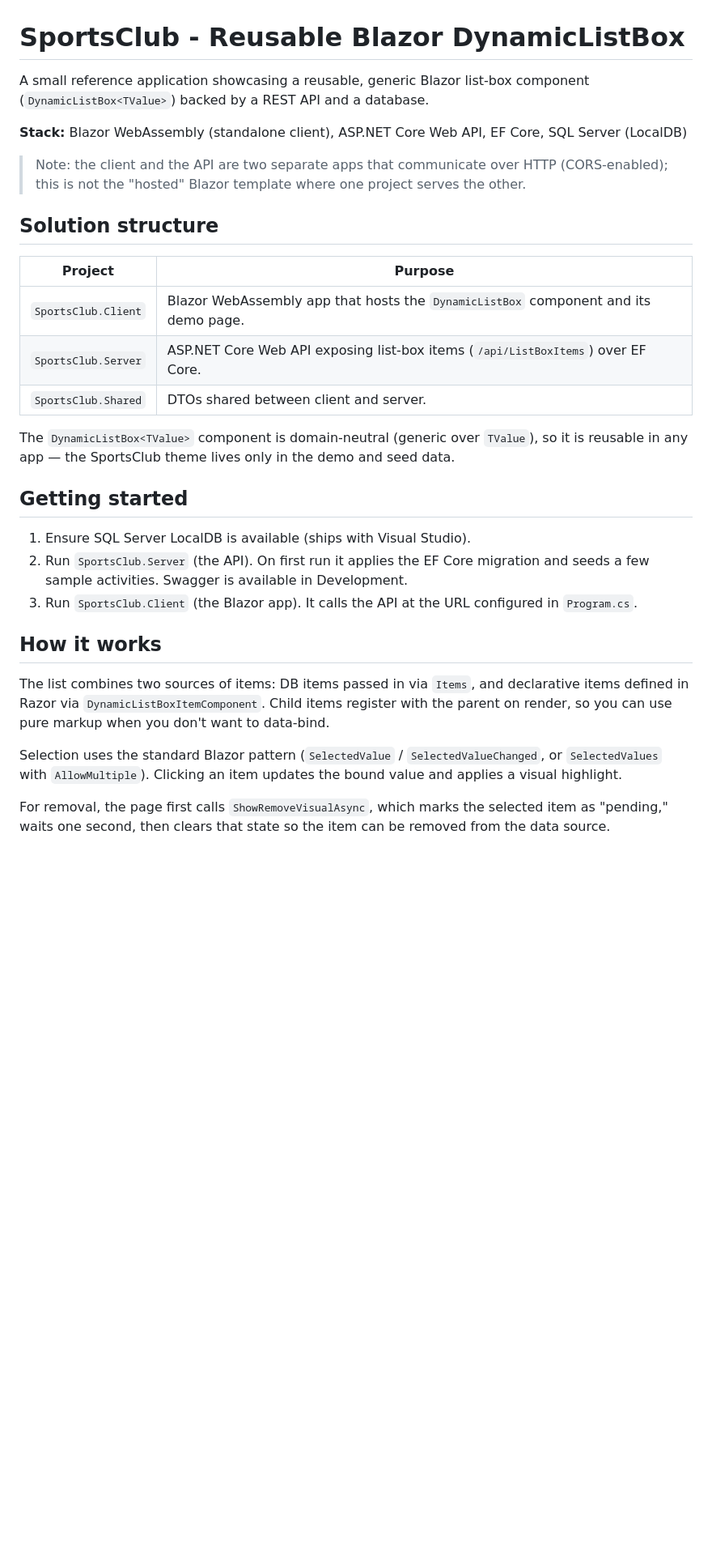
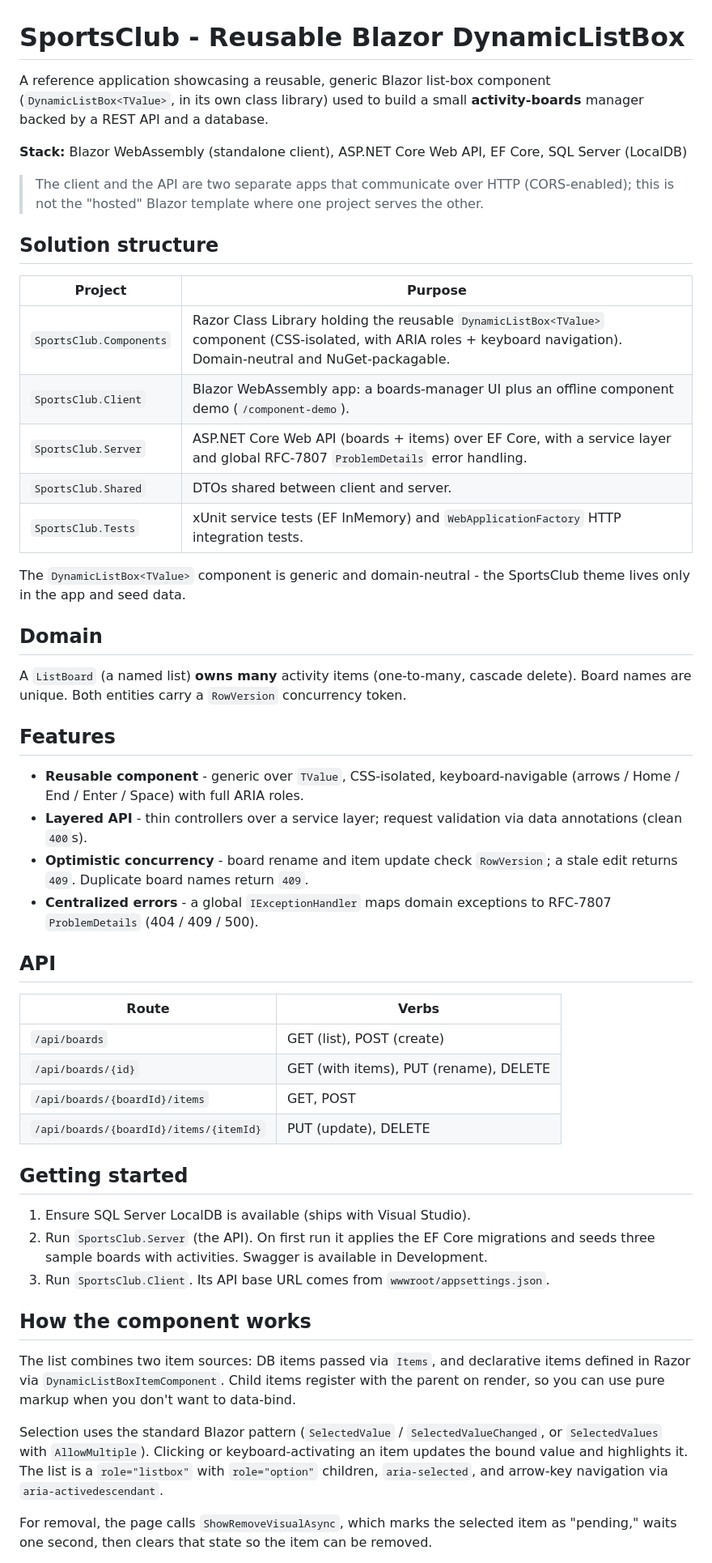
Before and after one commit to ojibond/InviteClub.DynamicListBox.Client, a Markdown page: README.md, the part around one of its changes. Shown at 81% size. GitHub-like rendering; blank space fills up the shorter version.

Commit message:
Revise README for improved clarity and detail
Updated README to clarify project structure and features.

```diff
--- a/README.md
+++ b/README.md
@@ -1,44 +1,73 @@
 # SportsClub - Reusable Blazor DynamicListBox
 
-A small reference application showcasing a reusable, generic Blazor list-box
-component (`DynamicListBox<TValue>`) backed by a REST API and a database.
+A reference application showcasing a reusable, generic Blazor list-box component
+(`DynamicListBox<TValue>`, in its own class library) used to build a small
+**activity-boards** manager backed by a REST API and a database.
 
 **Stack:** Blazor WebAssembly (standalone client), ASP.NET Core Web API, EF Core, SQL Server (LocalDB)
 
-> Note: the client and the API are two separate apps that communicate over HTTP
+> The client and the API are two separate apps that communicate over HTTP
 > (CORS-enabled); this is not the "hosted" Blazor template where one project serves the other.
 
 ## Solution structure
 
 | Project | Purpose |
 | --- | --- |
-| `SportsClub.Client` | Blazor WebAssembly app that hosts the `DynamicListBox` component and its demo page. |
-| `SportsClub.Server` | ASP.NET Core Web API exposing list-box items (`/api/ListBoxItems`) over EF Core. |
+| `SportsClub.Components` | Razor Class Library holding the reusable `DynamicListBox<TValue>` component (CSS-isolated, with ARIA roles + keyboard navigation). Domain-neutral and NuGet-packagable. |
+| `SportsClub.Client` | Blazor WebAssembly app: a boards-manager UI plus an offline component demo (`/component-demo`). |
+| `SportsClub.Server` | ASP.NET Core Web API (boards + items) over EF Core, with a service layer and global RFC-7807 `ProblemDetails` error handling. |
 | `SportsClub.Shared` | DTOs shared between client and server. |
+| `SportsClub.Tests` | xUnit service tests (EF InMemory) and `WebApplicationFactory` HTTP integration tests. |
 
-The `DynamicListBox<TValue>` component is domain-neutral (generic over `TValue`),
-so it is reusable in any app — the SportsClub theme lives only in the demo and seed data.
+The `DynamicListBox<TValue>` component is generic and domain-neutral - the
+SportsClub theme lives only in the app and seed data.
+
+## Domain
+
+A `ListBoard` (a named list) **owns many** activity items (one-to-many, cascade
+delete). Board names are unique. Both entities carry a `RowVersion` concurrency
+token.
+
+## Features
+
+- **Reusable component** - generic over `TValue`, CSS-isolated, keyboard-navigable
+  (arrows / Home / End / Enter / Space) with full ARIA roles.
+- **Layered API** - thin controllers over a service layer; request validation via
+  data annotations (clean `400`s).
+- **Optimistic concurrency** - board rename and item update check `RowVersion`; a
+  stale edit returns `409`. Duplicate board names return `409`.
+- **Centralized errors** - a global `IExceptionHandler` maps domain exceptions to
+  RFC-7807 `ProblemDetails` (404 / 409 / 500).
+
+## API
+
+| Route | Verbs |
+| --- | --- |
+| `/api/boards` | GET (list), POST (create) |
+| `/api/boards/{id}` | GET (with items), PUT (rename), DELETE |
+| `/api/boards/{boardId}/items` | GET, POST |
+| `/api/boards/{boardId}/items/{itemId}` | PUT (update), DELETE |
 
 ## Getting started
 
 1. Ensure SQL Server LocalDB is available (ships with Visual Studio).
-2. Run `SportsClub.Server` (the API). On first run it applies the EF Core migration
-   and seeds a few sample activities. Swagger is available in Development.
-3. Run `SportsClub.Client` (the Blazor app). It calls the API at the URL configured
-   in `Program.cs`.
+2. Run `SportsClub.Server` (the API). On first run it applies the EF Core
+   migrations and seeds three sample boards with activities. Swagger is available
+   in Development.
+3. Run `SportsClub.Client`. Its API base URL comes from `wwwroot/appsettings.json`.
 
-## How it works
+## How the component works
 
-The list combines two sources of items: DB items passed in via `Items`, and
-declarative items defined in Razor via `DynamicListBoxItemComponent`. Child items
-register with the parent on render, so you can use pure markup when you don't want
-to data-bind.
+The list combines two item sources: DB items passed via `Items`, and declarative
+items defined in Razor via `DynamicListBoxItemComponent`. Child items register with
+the parent on render, so you can use pure markup when you don't want to data-bind.
 
 Selection uses the standard Blazor pattern (`SelectedValue` / `SelectedValueChanged`,
-or `SelectedValues` with `AllowMultiple`). Clicking an item updates the bound value
-and applies a visual highlight.
+or `SelectedValues` with `AllowMultiple`). Clicking or keyboard-activating an item
+updates the bound value and highlights it. The list is a `role="listbox"` with
+`role="option"` children, `aria-selected`, and arrow-key navigation via
+`aria-activedescendant`.
 
-For removal, the page first calls `ShowRemoveVisualAsync`, which marks the selected
-item as "pending," waits one second, then clears that state so the item can be removed
-from the data source.
+For removal, the page calls `ShowRemoveVisualAsync`, which marks the selected item
+as "pending," waits one second, then clears that state so the item can be removed.
 
```
Also changed, not shown: other parts of README.md (+10 -24 lines).
